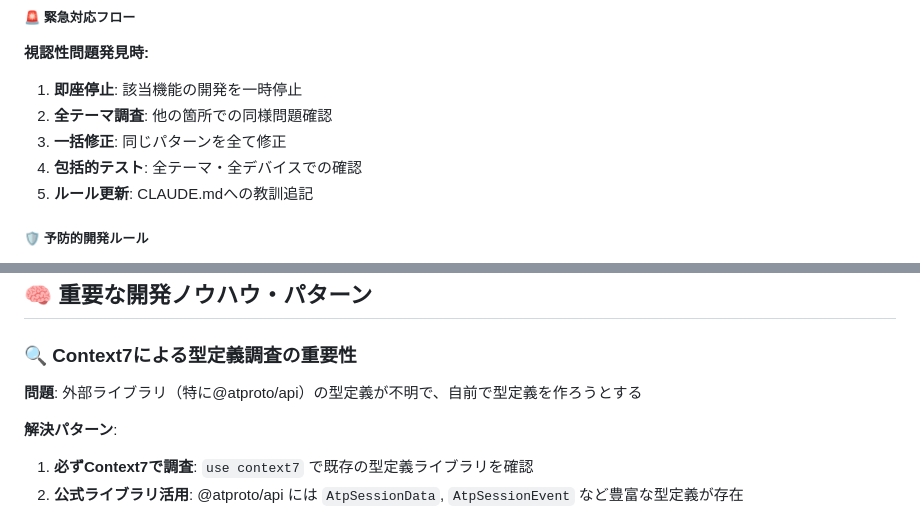
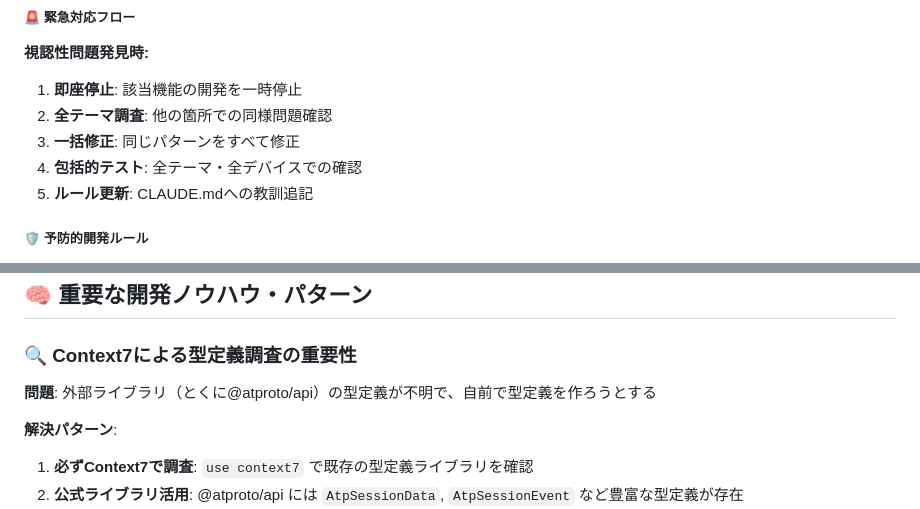
Before and after one commit to rmc8/moodeSky, a Markdown page: CLAUDE.md, 2 parts joined by grey strips. Drawn GitHub-style.

```diff
--- a/CLAUDE.md
+++ b/CLAUDE.md
@@ -1104,7 +1116,7 @@ color={isActive ? 'primary' : 'secondary'}
 **視認性問題発見時:**
 1. **即座停止**: 該当機能の開発を一時停止
 2. **全テーマ調査**: 他の箇所での同様問題確認
-3. **一括修正**: 同じパターンを全て修正
+3. **一括修正**: 同じパターンをすべて修正
 4. **包括的テスト**: 全テーマ・全デバイスでの確認
 5. **ルール更新**: CLAUDE.mdへの教訓追記
 
@@ -1328,7 +1340,7 @@ color={isActive ? 'primary' : 'secondary'}
 
 ### 🔍 Context7による型定義調査の重要性
 
-**問題**: 外部ライブラリ（特に@atproto/api）の型定義が不明で、自前で型定義を作ろうとする
+**問題**: 外部ライブラリ（とくに@atproto/api）の型定義が不明で、自前で型定義を作ろうとする
 
 **解決パターン**:
 1. **必ずContext7で調査**: `use context7` で既存の型定義ライブラリを確認
```
Also changed, not shown: other parts of CLAUDE.md (+97 -32 lines).
